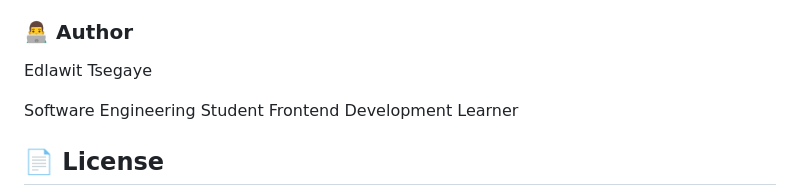
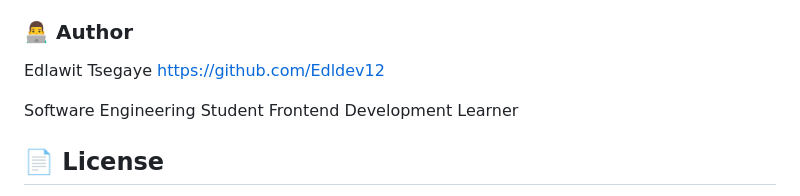
Before and after one commit to Edldev12/Business-portfolio, a Markdown page: README.md, the part around the change. Drawn GitHub-style.

Commit message:
Update author section with GitHub link
Add GitHub profile link to author section

```diff
--- a/README.md
+++ b/README.md
@@ -210,6 +210,7 @@ Possible future improvements include:
 ### 👨‍💻 Author
 
 Edlawit Tsegaye
+https://github.com/Edldev12
 
 Software Engineering Student
 Frontend Development Learner
```
